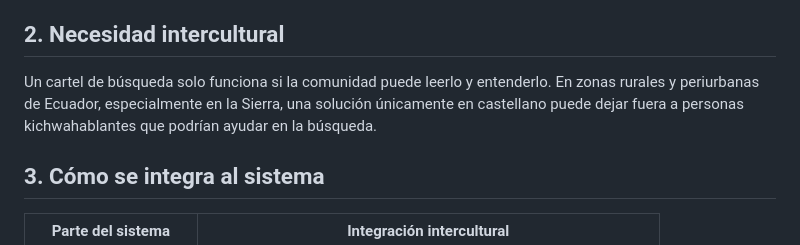
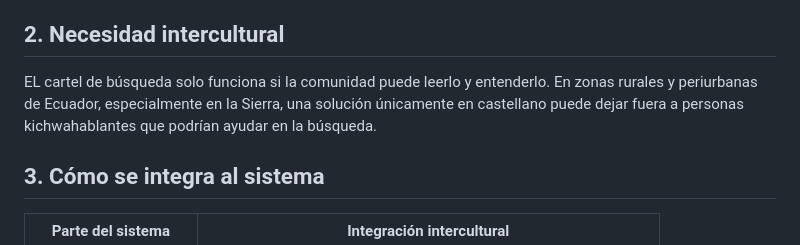
Before and after one commit to Bryan-Quispe/Interculturtalidad-Proyecto-Final, a Markdown page: Entre de documentos/07_ENFOQUE_INTERCULTURAL_KICHWA.md, the part around the change. GitHub-like rendering.

Commit message:
Despliegue final

```diff
--- a/Entre de documentos/07_ENFOQUE_INTERCULTURAL_KICHWA.md
+++ b/Entre de documentos/07_ENFOQUE_INTERCULTURAL_KICHWA.md
@@ -5,8 +5,7 @@
 La interculturalidad del proyecto no se presenta como una función secundaria. Es parte del objetivo del sistema: facilitar la búsqueda de mascotas perdidas en comunidades donde el castellano no siempre es la lengua principal o donde conviven hablantes de kichwa y castellano.
 
 ## 2. Necesidad intercultural
-
-Un cartel de búsqueda solo funciona si la comunidad puede leerlo y entenderlo. En zonas rurales y periurbanas de Ecuador, especialmente en la Sierra, una solución únicamente en castellano puede dejar fuera a personas kichwahablantes que podrían ayudar en la búsqueda.
+EL cartel de búsqueda solo funciona si la comunidad puede leerlo y entenderlo. En zonas rurales y periurbanas de Ecuador, especialmente en la Sierra, una solución únicamente en castellano puede dejar fuera a personas kichwahablantes que podrían ayudar en la búsqueda.
 
 ## 3. Cómo se integra al sistema
 
```
